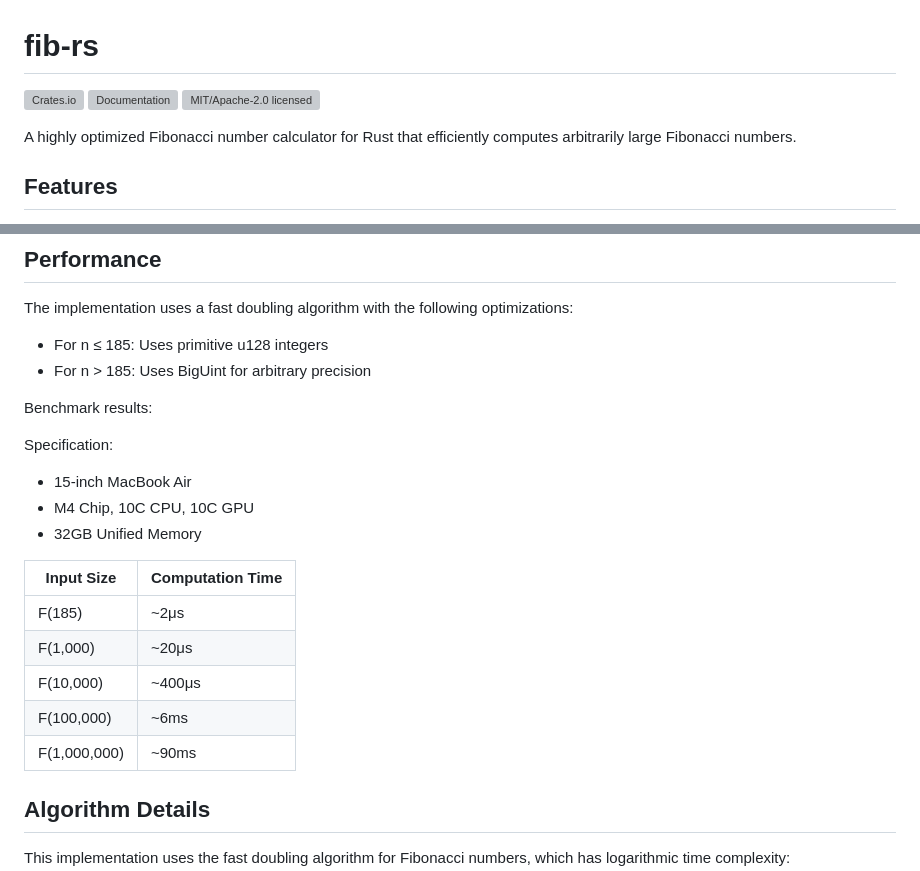
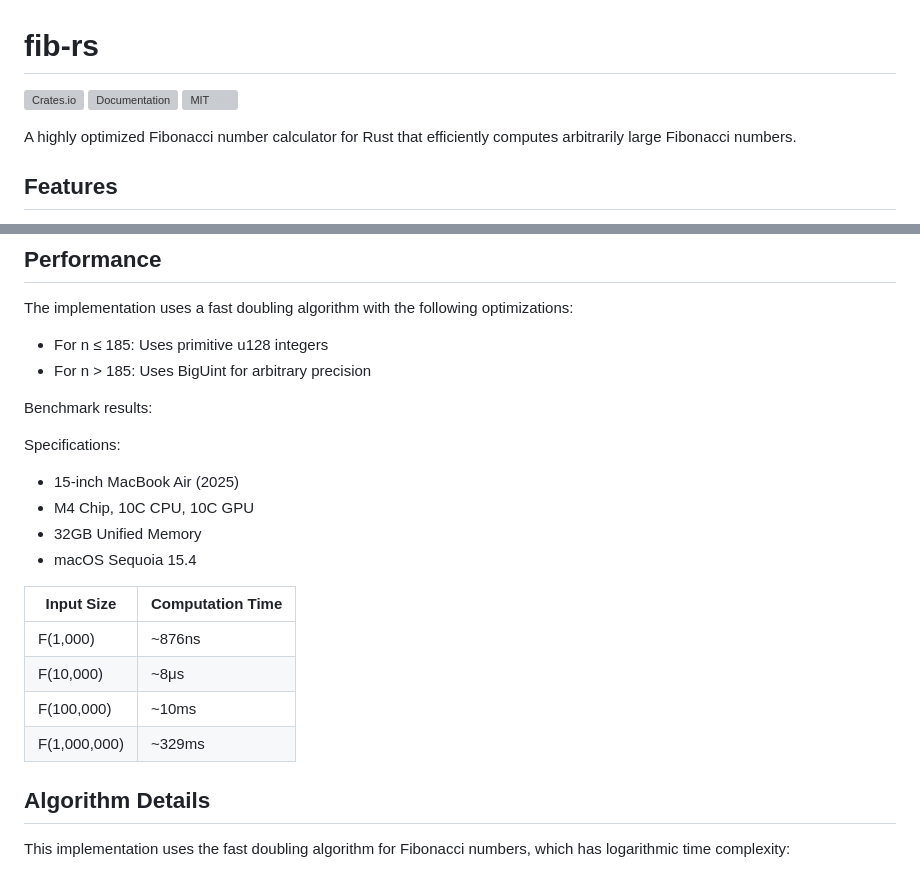
Before and after one commit to excoffierleonard/fib-rs, a Markdown page: README.md, 2 parts joined by grey strips. Drawn GitHub-style; grey boxes are pictures that could not be loaded.

Commit message:
fix benchmarks

```diff
--- a/README.md
+++ b/README.md
@@ -2,7 +2,7 @@
 
 [![Crates.io](https://img.shields.io/crates/v/fib-rs.svg)](https://crates.io/crates/fib-rs)
 [![Documentation](https://docs.rs/fib-rs/badge.svg)](https://docs.rs/fib-rs)
-[![MIT/Apache-2.0 licensed](https://img.shields.io/crates/l/fib-rs.svg)](LICENSE)
+[![MIT](https://img.shields.io/crates/l/fib-rs.svg)](LICENSE)
 
 A highly optimized Fibonacci number calculator for Rust that efficiently computes arbitrarily large Fibonacci numbers.
 
@@ -91,19 +91,19 @@ The implementation uses a fast doubling algorithm with the following optimizatio
 
 Benchmark results:
 
-Specification:
+Specifications:
 
-- 15-inch MacBook Air
+- 15-inch MacBook Air (2025)
 - M4 Chip, 10C CPU, 10C GPU
 - 32GB Unified Memory
+- macOS Sequoia 15.4
 
 | Input Size | Computation Time |
 |------------|------------------|
-| F(185)     | ~2μs             |
-| F(1,000)   | ~20μs            |
-| F(10,000)  | ~400μs           |
-| F(100,000) | ~6ms             |
-| F(1,000,000)| ~90ms           |
+| F(1,000)   | ~876ns           |
+| F(10,000)  | ~8μs             |
+| F(100,000) | ~10ms            |
+| F(1,000,000)| ~329ms          |
 
 ## Algorithm Details
 
```
